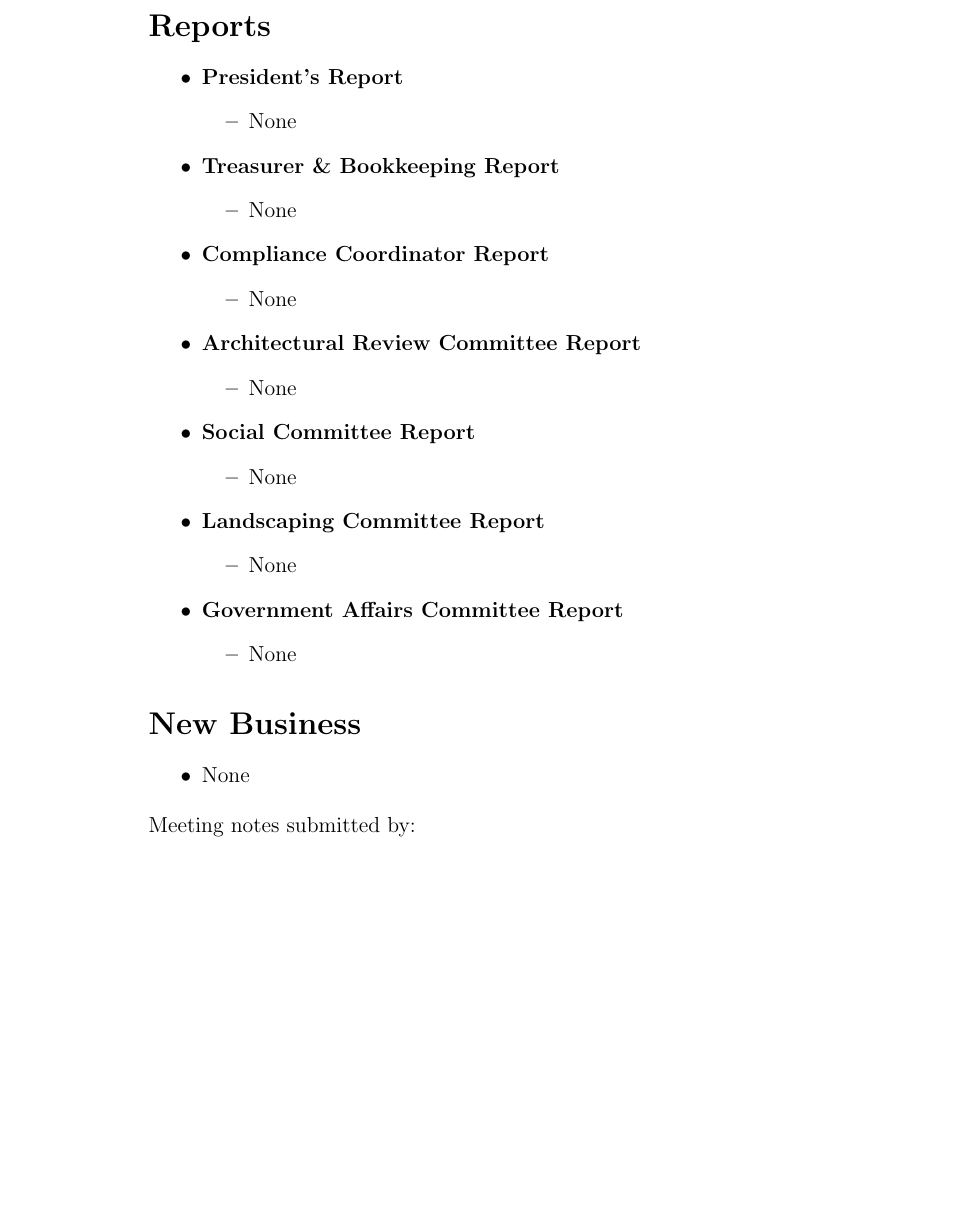
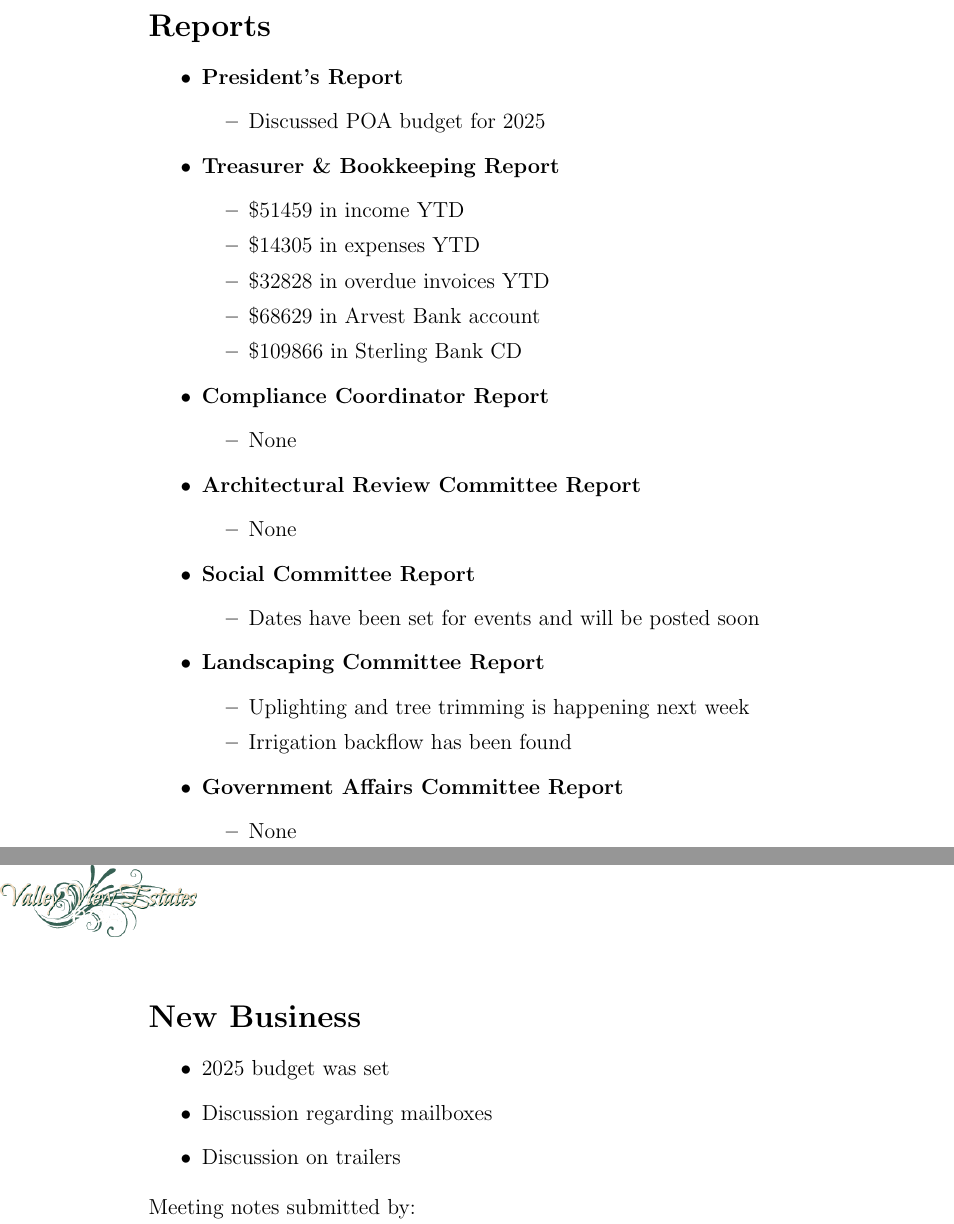
Before and after one commit to lannuttia/Valley-View-Estates-POA-Meeting-Minutes, a LaTeX document (2025-04-17-meeting-minutes.tex): part of the page before the commit and two parts of pages 1 and 2 of 2 after it, the two joined at a grey line, cut so that both start at the same text, the shorter picture padded with empty space. Compiled offline with pdfLaTeX.

Commit message:
added 2025-04-17 meeting minutes

```diff
--- a/2025-04-17-meeting-minutes.tex
+++ b/2025-04-17-meeting-minutes.tex
@@ -16,6 +16,7 @@
   \AtPageUpperLeft{\raisebox{-\height}{\includegraphics[width=1.5in]{images/brand.png}}}%
 }
 
+\pagenumbering{gobble}
 \begin{document}
 
 \begin{center}
@@ -33,11 +34,15 @@ The meeting was called to order on \@date{} at 6:30 PM\@.
 \begin{itemize}
   \item \textbf{President's Report}
   \begin{itemize}
-    \item None
+    \item Discussed POA budget for 2025
   \end{itemize}
   \item \textbf{Treasurer \& Bookkeeping Report}
   \begin{itemize}
-    \item None
+    \item \$51459 in income YTD
+    \item \$14305 in expenses YTD
+    \item \$32828 in overdue invoices YTD
+    \item \$68629 in Arvest Bank account
+    \item \$109866 in Sterling Bank CD
   \end{itemize}
   \item \textbf{Compliance Coordinator Report}
   \begin{itemize}
@@ -49,11 +54,12 @@ The meeting was called to order on \@date{} at 6:30 PM\@.
   \end{itemize}
   \item \textbf{Social Committee Report}
   \begin{itemize}
-    \item None
+    \item Dates have been set for events and will be posted soon
   \end{itemize}
   \item \textbf{Landscaping Committee Report}
   \begin{itemize}
-    \item None
+    \item Uplighting and tree trimming is happening next week
+    \item Irrigation backflow has been found
   \end{itemize}
   \item \textbf{Government Affairs Committee Report}
   \begin{itemize}
@@ -63,7 +69,9 @@ The meeting was called to order on \@date{} at 6:30 PM\@.
 
 \section*{New Business}
 \begin{itemize}
-  \item None
+  \item 2025 budget was set
+  \item Discussion regarding mailboxes
+  \item Discussion on trailers
 \end{itemize}
 
 \begin{flushleft}
```
